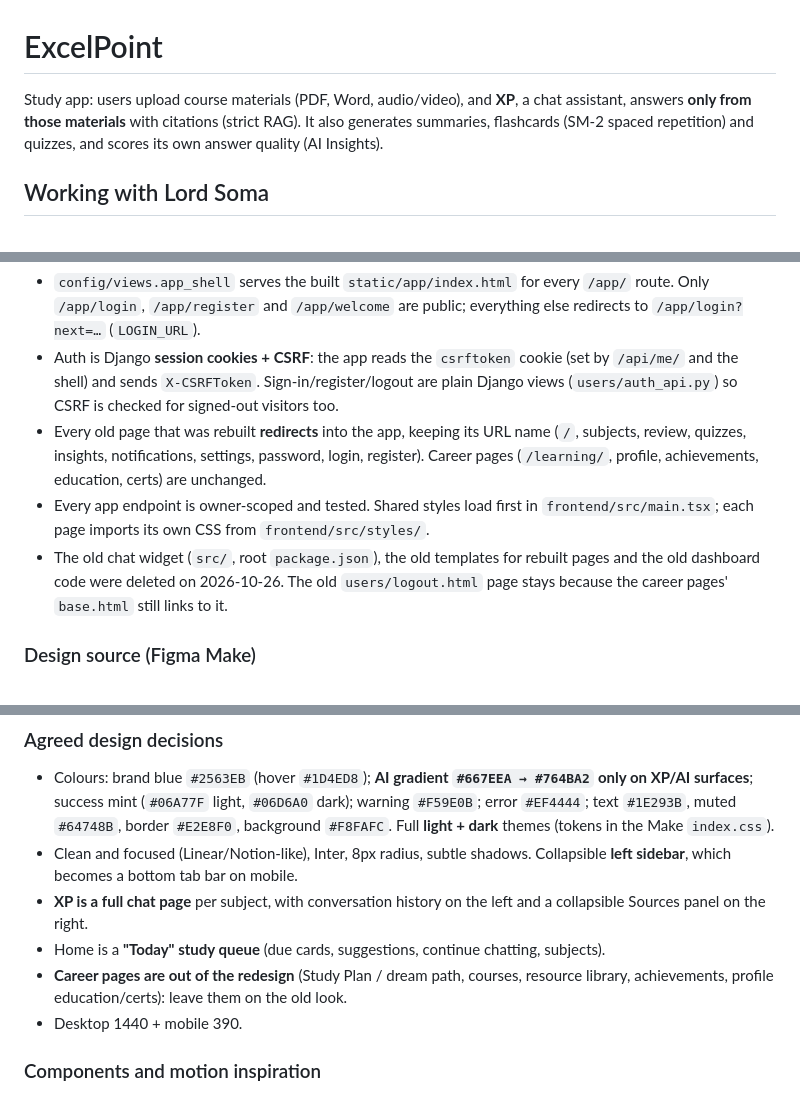
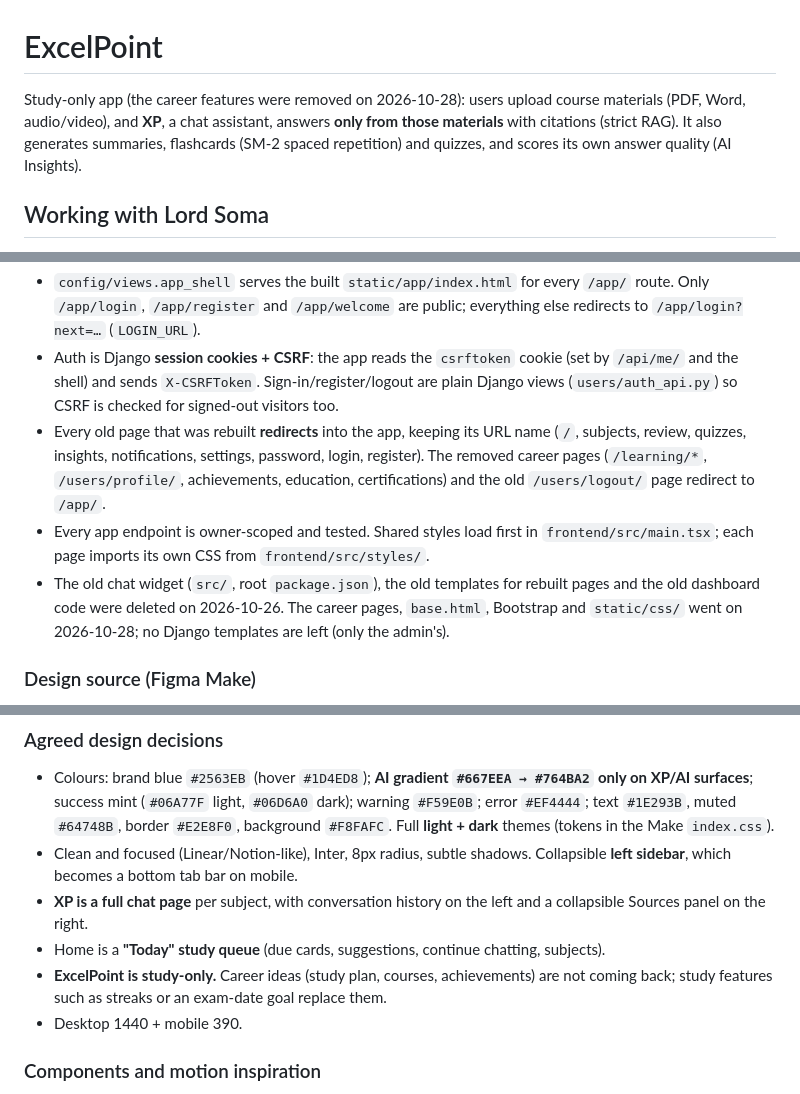
Before and after one commit to Nwachukwu1300/excelpoint, a Markdown page: CLAUDE.md, 3 parts joined by grey strips. GitHub-like rendering.

```diff
--- a/CLAUDE.md
+++ b/CLAUDE.md
@@ -1,6 +1,6 @@
 # ExcelPoint
 
-Study app: users upload course materials (PDF, Word, audio/video), and **XP**, a chat assistant, answers **only from those materials** with citations (strict RAG). It also generates summaries, flashcards (SM-2 spaced repetition) and quizzes, and scores its own answer quality (AI Insights).
+Study-only app (the career features were removed on 2026-10-28): users upload course materials (PDF, Word, audio/video), and **XP**, a chat assistant, answers **only from those materials** with citations (strict RAG). It also generates summaries, flashcards (SM-2 spaced repetition) and quizzes, and scores its own answer quality (AI Insights).
 
 ## Working with Lord Soma
 
@@ -16,9 +16,9 @@ The UI is a **React app in `frontend/`** (React 19, React Router 7, TanStack Que
 
 - `config/views.app_shell` serves the built `static/app/index.html` for every `/app/` route. Only `/app/login`, `/app/register` and `/app/welcome` are public; everything else redirects to `/app/login?next=…` (`LOGIN_URL`).
 - Auth is Django **session cookies + CSRF**: the app reads the `csrftoken` cookie (set by `/api/me/` and the shell) and sends `X-CSRFToken`. Sign-in/register/logout are plain Django views (`users/auth_api.py`) so CSRF is checked for signed-out visitors too.
-- Every old page that was rebuilt **redirects** into the app, keeping its URL name (`/`, subjects, review, quizzes, insights, notifications, settings, password, login, register). Career pages (`/learning/`, profile, achievements, education, certs) are unchanged.
+- Every old page that was rebuilt **redirects** into the app, keeping its URL name (`/`, subjects, review, quizzes, insights, notifications, settings, password, login, register). The removed career pages (`/learning/*`, `/users/profile/`, achievements, education, certifications) and the old `/users/logout/` page redirect to `/app/`.
 - Every app endpoint is owner-scoped and tested. Shared styles load first in `frontend/src/main.tsx`; each page imports its own CSS from `frontend/src/styles/`.
-- The old chat widget (`src/`, root `package.json`), the old templates for rebuilt pages and the old dashboard code were deleted on 2026-10-26. The old `users/logout.html` page stays because the career pages' `base.html` still links to it.
+- The old chat widget (`src/`, root `package.json`), the old templates for rebuilt pages and the old dashboard code were deleted on 2026-10-26. The career pages, `base.html`, Bootstrap and `static/css/` went on 2026-10-28; no Django templates are left (only the admin's).
 
 ### Design source (Figma Make)
 
@@ -33,7 +33,7 @@ The UI is a **React app in `frontend/`** (React 19, React Router 7, TanStack Que
 - Clean and focused (Linear/Notion-like), Inter, 8px radius, subtle shadows. Collapsible **left sidebar**, which becomes a bottom tab bar on mobile.
 - **XP is a full chat page** per subject, with conversation history on the left and a collapsible Sources panel on the right.
 - Home is a **"Today" study queue** (due cards, suggestions, continue chatting, subjects).
-- **Career pages are out of the redesign** (Study Plan / dream path, courses, resource library, achievements, profile education/certs): leave them on the old look.
+- **ExcelPoint is study-only.** Career ideas (study plan, courses, achievements) are not coming back; study features such as streaks or an exam-date goal replace them.
 - Desktop 1440 + mobile 390.
 
 ### Components and motion inspiration
```
Also changed, not shown: other parts of CLAUDE.md (+2 -2 lines), README.md (+3 -3 lines).
